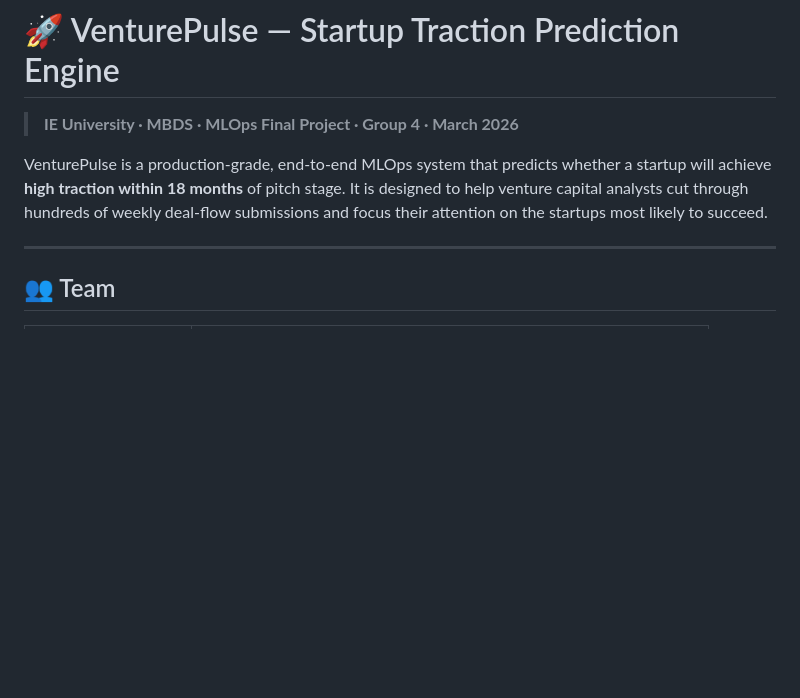
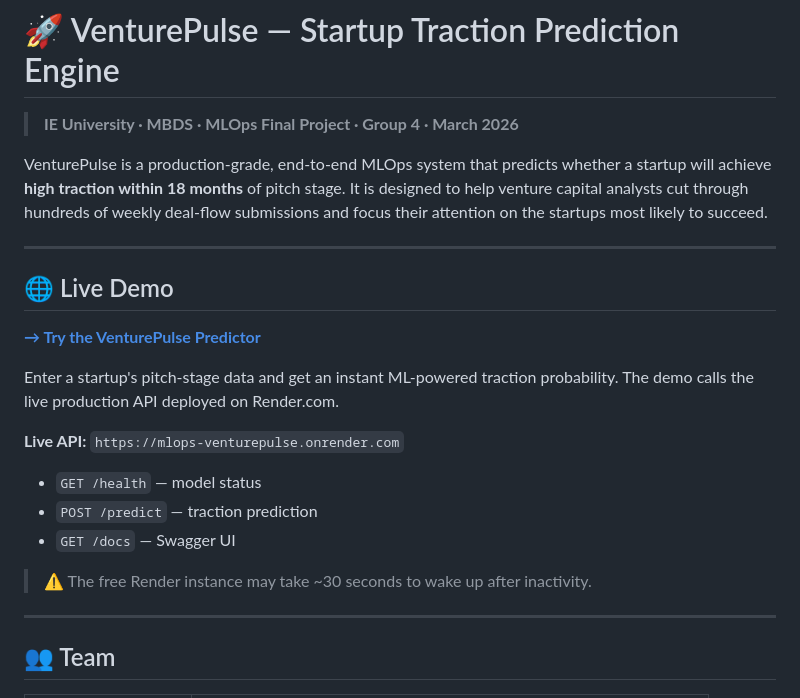
Before and after one commit to davidcarrilloag/mlops-venturepulse, a Markdown page: README.md, the part around the change. GitHub-like rendering; blank space fills up the shorter version.

Commit message:
Add live demo and API information to README
Added a section for live demo and API details.

```diff
--- a/README.md
+++ b/README.md
@@ -6,6 +6,22 @@ VenturePulse is a production-grade, end-to-end MLOps system that predicts whethe
 a startup will achieve **high traction within 18 months** of pitch stage. It is
 designed to help venture capital analysts cut through hundreds of weekly deal-flow
 submissions and focus their attention on the startups most likely to succeed.
+
+---
+
+## 🌐 Live Demo
+
+**[→ Try the VenturePulse Predictor](https://davidcarrilloag.github.io/mlops-venturepulse)**
+
+Enter a startup's pitch-stage data and get an instant ML-powered traction probability.
+The demo calls the live production API deployed on Render.com.
+
+**Live API:** `https://mlops-venturepulse.onrender.com`
+- `GET /health` — model status
+- `POST /predict` — traction prediction
+- `GET /docs` — Swagger UI
+
+> ⚠️ The free Render instance may take ~30 seconds to wake up after inactivity.
 
 ---
 
```
